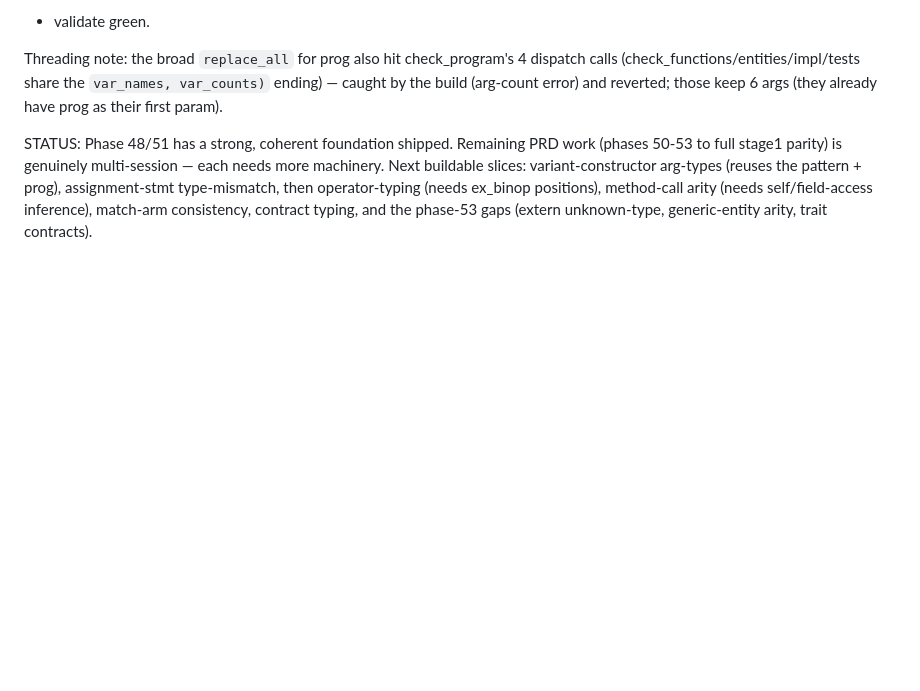
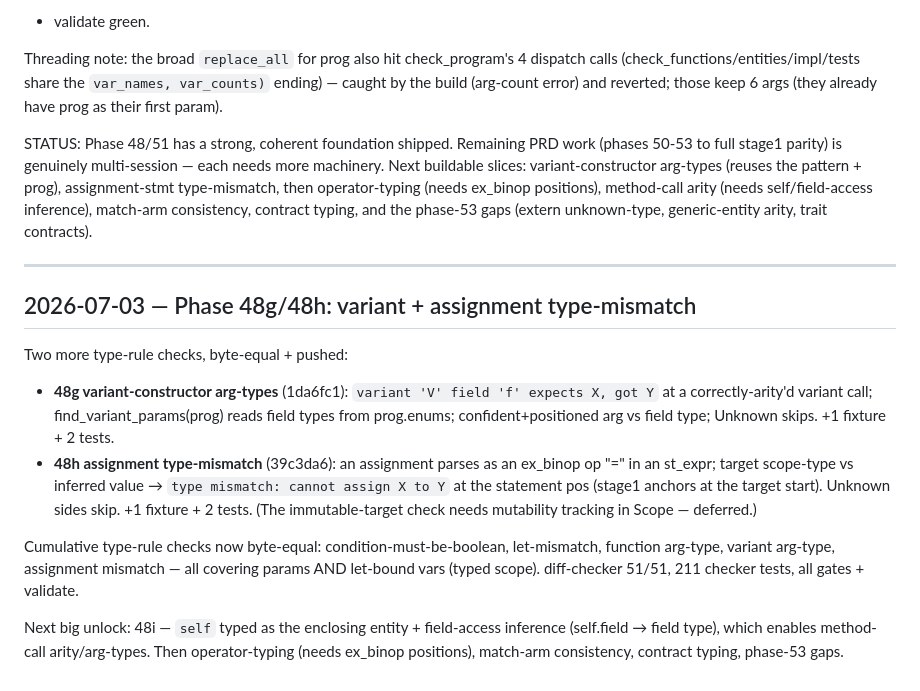
Before and after one commit to lhaig/intent, a Markdown page: prds/progress.md, the part around the change. Rendered like a GitHub page; blank space fills up the shorter version.

```diff
--- a/prds/progress.md
+++ b/prds/progress.md
@@ -1494,3 +1494,25 @@ machinery. Next buildable slices: variant-constructor arg-types (reuses the patt
 prog), assignment-stmt type-mismatch, then operator-typing (needs ex_binop positions),
 method-call arity (needs self/field-access inference), match-arm consistency, contract
 typing, and the phase-53 gaps (extern unknown-type, generic-entity arity, trait contracts).
+
+---
+
+## 2026-07-03 — Phase 48g/48h: variant + assignment type-mismatch
+
+Two more type-rule checks, byte-equal + pushed:
+- **48g variant-constructor arg-types** (1da6fc1): `variant 'V' field 'f' expects X, got Y`
+  at a correctly-arity'd variant call; find_variant_params(prog) reads field types from
+  prog.enums; confident+positioned arg vs field type; Unknown skips. +1 fixture + 2 tests.
+- **48h assignment type-mismatch** (39c3da6): an assignment parses as an ex_binop op "="
+  in an st_expr; target scope-type vs inferred value → `type mismatch: cannot assign X to
+  Y` at the statement pos (stage1 anchors at the target start). Unknown sides skip. +1
+  fixture + 2 tests. (The immutable-target check needs mutability tracking in Scope —
+  deferred.)
+
+Cumulative type-rule checks now byte-equal: condition-must-be-boolean, let-mismatch,
+function arg-type, variant arg-type, assignment mismatch — all covering params AND
+let-bound vars (typed scope). diff-checker 51/51, 211 checker tests, all gates + validate.
+
+Next big unlock: 48i — `self` typed as the enclosing entity + field-access inference
+(self.field → field type), which enables method-call arity/arg-types. Then operator-typing
+(needs ex_binop positions), match-arm consistency, contract typing, phase-53 gaps.
```
Also changed, not shown: prds/NEXT-STEPS.md (+15 -18 lines), prds/TASKS.md (+3 -3 lines).
